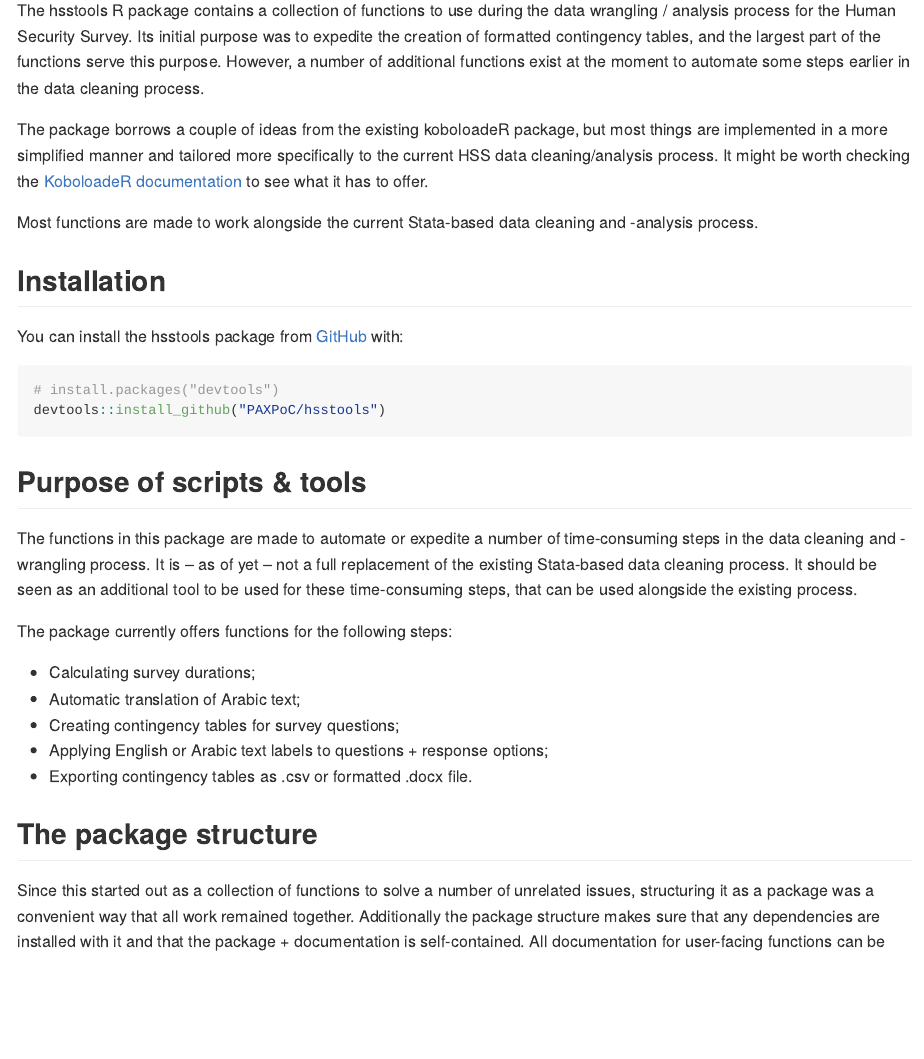
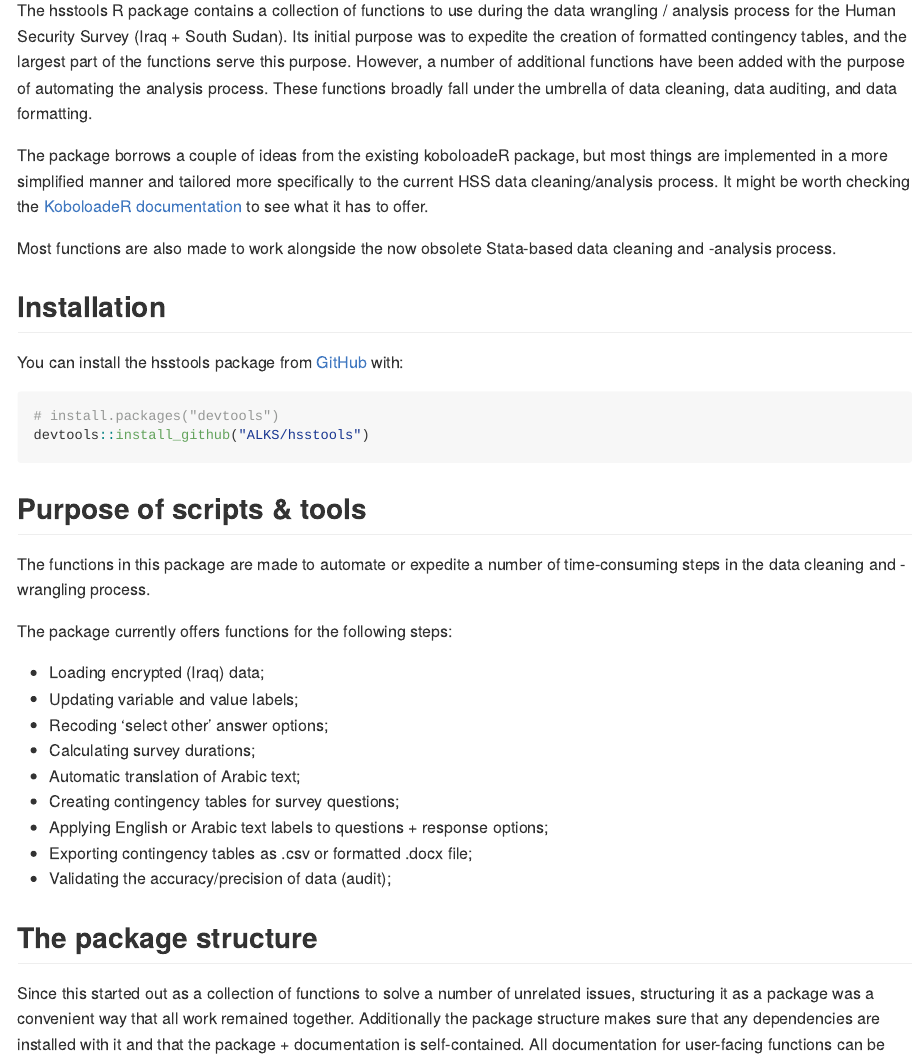
Before and after one commit to ALKSE/hsstools, an R Markdown document (README.Rmd): the page in a window 1100 px wide, from 110 px down. Rendered offline with R 4.5, knitr and Pandoc, with nearby package versions; some code elsewhere in the file could not run offline.

Commit message:
Updating Pckg description

````diff
--- a/README.Rmd
+++ b/README.Rmd
@@ -19,30 +19,34 @@ devtools::load_all()
 <!-- badges: start -->
 <!-- badges: end -->
 
-The hsstools R package contains a collection of functions to use during the data wrangling / analysis process for the Human Security Survey. Its initial purpose was to expedite the creation of formatted contingency tables, and the largest part of the functions serve this purpose. However, a number of additional functions exist at the moment to automate some steps earlier in the data cleaning process.
+The hsstools R package contains a collection of functions to use during the data wrangling / analysis process for the Human Security Survey (Iraq + South Sudan). Its initial purpose was to expedite the creation of formatted contingency tables, and the largest part of the functions serve this purpose. However, a number of additional functions have been added with the purpose of automating the analysis process. These functions broadly fall under the umbrella of data cleaning, data auditing, and data formatting.
 
 The package borrows a couple of ideas from the existing koboloadeR package, but most things are implemented in a more simplified manner and tailored more specifically to the current HSS data cleaning/analysis process. It might be worth checking the [KoboloadeR documentation](https://unhcr.github.io/koboloadeR/docs/)  to see what it has to offer.
 
-Most functions are made to work alongside the current Stata-based data cleaning and -analysis process.
+Most functions are also made to work alongside the now obsolete Stata-based data cleaning and -analysis process.
 
 ## Installation
 You can install the hsstools package from [GitHub](https://github.com/) with:
 
 ``` r
 # install.packages("devtools")
-devtools::install_github("PAXPoC/hsstools")
+devtools::install_github("ALKS/hsstools")
 ```
 
 ## Purpose of scripts & tools
-The functions in this package are made to automate or expedite a number of time-consuming steps in the data cleaning and -wrangling process. It is – as of yet – not a full replacement of the existing Stata-based data cleaning process. It should be seen as an additional tool to be used for these time-consuming steps, that can be used alongside the existing process.
+The functions in this package are made to automate or expedite a number of time-consuming steps in the data cleaning and -wrangling process.
 
 The package currently offers functions for the following steps:
 
+* Loading encrypted (Iraq) data;
+* Updating variable and value labels;
+* Recoding 'select other' answer options;
 * Calculating survey durations;
 * Automatic translation of Arabic text;
 * Creating contingency tables for survey questions;
 * Applying English or Arabic text labels to questions + response options;
-* Exporting contingency tables as .csv or formatted .docx file.
+* Exporting contingency tables as .csv or formatted .docx file;
+* Validating the accuracy/precision of data (audit);
 
 ## The package structure
 Since this started out as a collection of functions to solve a number of unrelated issues, structuring it as a package was a convenient way that all work remained together. Additionally the package structure makes sure that any dependencies are installed with it and that the package + documentation is self-contained. All documentation for user-facing functions can be accessed from within R using ?function_name.
````
